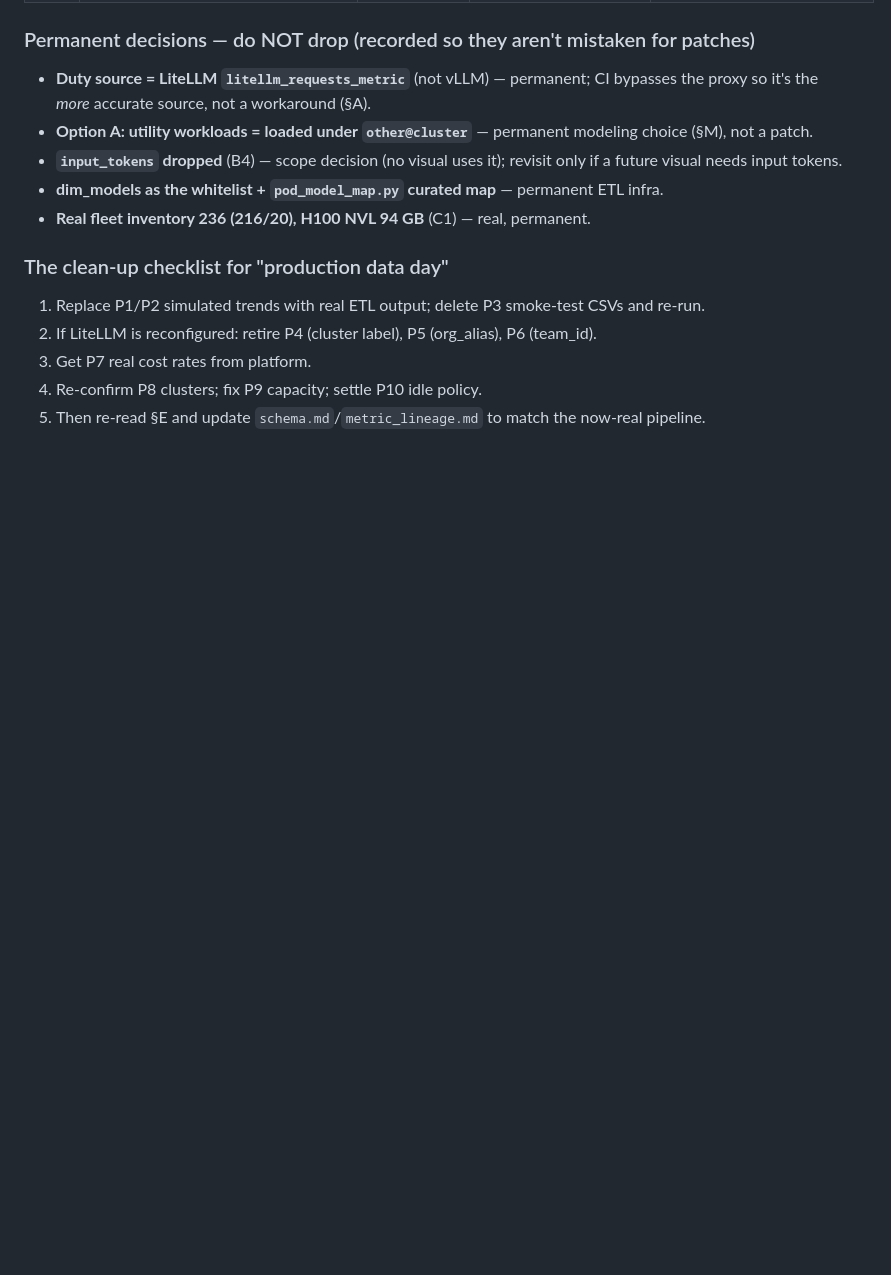
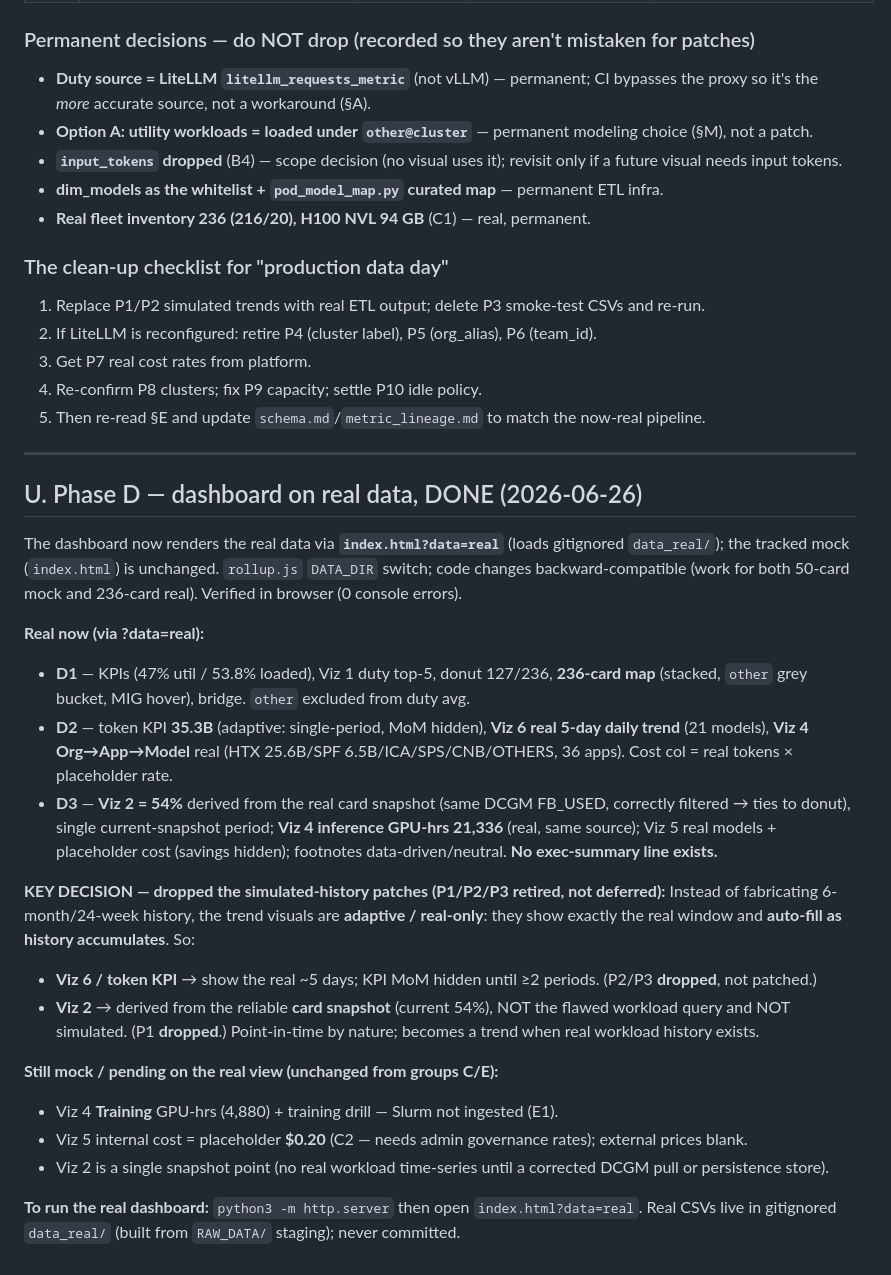
Before and after one commit to waiyong/work_finops_dashboard, a Markdown page: project-log/REAL_DATA_MIGRATION.md, the part around one of its changes. GitHub-like rendering; blank space fills up the shorter version.

```diff
--- a/project-log/REAL_DATA_MIGRATION.md
+++ b/project-log/REAL_DATA_MIGRATION.md
@@ -664,3 +664,26 @@ Built from the org mapping in §P. Staging files (gitignored — real agency tea
 3. Get P7 real cost rates from platform.
 4. Re-confirm P8 clusters; fix P9 capacity; settle P10 idle policy.
 5. Then re-read §E and update `schema.md`/`metric_lineage.md` to match the now-real pipeline.
+
+---
+
+## U. Phase D — dashboard on real data, DONE (2026-06-26)
+
+The dashboard now renders the real data via **`index.html?data=real`** (loads gitignored `data_real/`); the tracked mock (`index.html`) is unchanged. `rollup.js` `DATA_DIR` switch; code changes backward-compatible (work for both 50-card mock and 236-card real). Verified in browser (0 console errors).
+
+**Real now (via ?data=real):**
+- **D1** — KPIs (47% util / 53.8% loaded), Viz 1 duty top-5, donut 127/236, **236-card map** (stacked, `other` grey bucket, MIG hover), bridge. `other` excluded from duty avg.
+- **D2** — token KPI **35.3B** (adaptive: single-period, MoM hidden), **Viz 6 real 5-day daily trend** (21 models), **Viz 4 Org→App→Model** real (HTX 25.6B/SPF 6.5B/ICA/SPS/CNB/OTHERS, 36 apps). Cost col = real tokens × placeholder rate.
+- **D3** — **Viz 2 = 54%** derived from the real card snapshot (same DCGM FB_USED, correctly filtered → ties to donut), single current-snapshot period; **Viz 4 inference GPU-hrs 21,336** (real, same source); Viz 5 real models + placeholder cost (savings hidden); footnotes data-driven/neutral. **No exec-summary line exists.**
+
+**KEY DECISION — dropped the simulated-history patches (P1/P2/P3 retired, not deferred):**
+Instead of fabricating 6-month/24-week history, the trend visuals are **adaptive / real-only**: they show exactly the real window and **auto-fill as history accumulates**. So:
+- **Viz 6 / token KPI** → show the real ~5 days; KPI MoM hidden until ≥2 periods. (P2/P3 **dropped**, not patched.)
+- **Viz 2** → derived from the reliable **card snapshot** (current 54%), NOT the flawed workload query and NOT simulated. (P1 **dropped**.) Point-in-time by nature; becomes a trend when real workload history exists.
+
+**Still mock / pending on the real view (unchanged from groups C/E):**
+- Viz 4 **Training** GPU-hrs (4,880) + training drill — Slurm not ingested (E1).
+- Viz 5 internal cost = placeholder **$0.20** (C2 — needs admin governance rates); external prices blank.
+- Viz 2 is a single snapshot point (no real workload time-series until a corrected DCGM pull or persistence store).
+
+**To run the real dashboard:** `python3 -m http.server` then open `index.html?data=real`. Real CSVs live in gitignored `data_real/` (built from `RAW_DATA/` staging); never committed.
```
Also changed, not shown: other parts of project-log/REAL_DATA_MIGRATION.md (+6 -6 lines).
